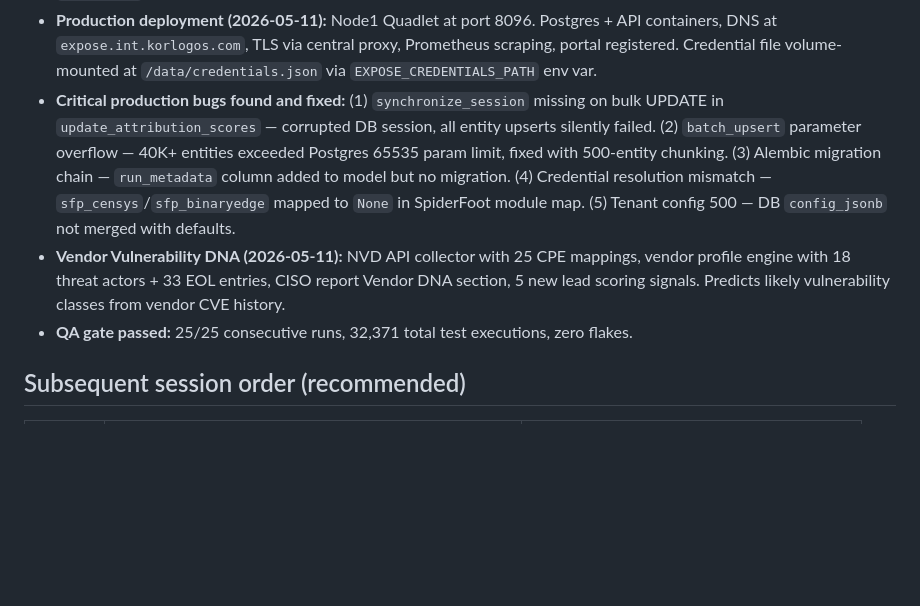
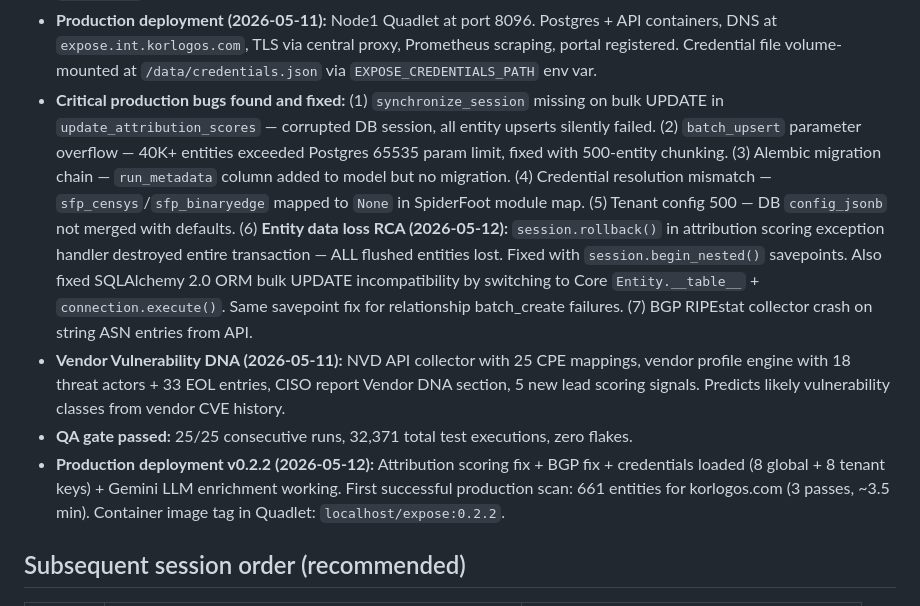
Before and after one commit to pitt-street-labs/expose, a Markdown page: CLAUDE.md, the part around the change. Drawn GitHub-style; blank space fills up the shorter version.

Commit message:
docs: CLAUDE.md — entity persistence RCA, v0.2.2 deployment, attribution working
Co-Authored-By: Claude Opus 4.6 (1M context) <noreply@anthropic.com>
Signed-off-by: Enema Combatant <enema-combatant@users.noreply.github.com>

```diff
--- a/CLAUDE.md
+++ b/CLAUDE.md
@@ -153,9 +153,10 @@ Following `~/CLAUDE.md` change control:
 - **Shared TokenStore pattern:** `auth.py` exports `default_token_store` singleton. All API modules should import from `auth.py` rather than creating their own `TokenStore()`.
 - **Connection pooling pattern:** Active HTTP and favicon collectors create `httpx.AsyncClient` once per `expand()` call (via `async with`) and pass to sub-methods. Do not create clients per-request inside loops.
 - **Production deployment (2026-05-11):** Node1 Quadlet at port 8096. Postgres + API containers, DNS at `expose.int.korlogos.com`, TLS via central proxy, Prometheus scraping, portal registered. Credential file volume-mounted at `/data/credentials.json` via `EXPOSE_CREDENTIALS_PATH` env var.
-- **Critical production bugs found and fixed:** (1) `synchronize_session` missing on bulk UPDATE in `update_attribution_scores` — corrupted DB session, all entity upserts silently failed. (2) `batch_upsert` parameter overflow — 40K+ entities exceeded Postgres 65535 param limit, fixed with 500-entity chunking. (3) Alembic migration chain — `run_metadata` column added to model but no migration. (4) Credential resolution mismatch — `sfp_censys`/`sfp_binaryedge` mapped to `None` in SpiderFoot module map. (5) Tenant config 500 — DB `config_jsonb` not merged with defaults.
+- **Critical production bugs found and fixed:** (1) `synchronize_session` missing on bulk UPDATE in `update_attribution_scores` — corrupted DB session, all entity upserts silently failed. (2) `batch_upsert` parameter overflow — 40K+ entities exceeded Postgres 65535 param limit, fixed with 500-entity chunking. (3) Alembic migration chain — `run_metadata` column added to model but no migration. (4) Credential resolution mismatch — `sfp_censys`/`sfp_binaryedge` mapped to `None` in SpiderFoot module map. (5) Tenant config 500 — DB `config_jsonb` not merged with defaults. (6) **Entity data loss RCA (2026-05-12):** `session.rollback()` in attribution scoring exception handler destroyed entire transaction — ALL flushed entities lost. Fixed with `session.begin_nested()` savepoints. Also fixed SQLAlchemy 2.0 ORM bulk UPDATE incompatibility by switching to Core `Entity.__table__` + `connection.execute()`. Same savepoint fix for relationship batch_create failures. (7) BGP RIPEstat collector crash on string ASN entries from API.
 - **Vendor Vulnerability DNA (2026-05-11):** NVD API collector with 25 CPE mappings, vendor profile engine with 18 threat actors + 33 EOL entries, CISO report Vendor DNA section, 5 new lead scoring signals. Predicts likely vulnerability classes from vendor CVE history.
 - **QA gate passed:** 25/25 consecutive runs, 32,371 total test executions, zero flakes.
+- **Production deployment v0.2.2 (2026-05-12):** Attribution scoring fix + BGP fix + credentials loaded (8 global + 8 tenant keys) + Gemini LLM enrichment working. First successful production scan: 661 entities for korlogos.com (3 passes, ~3.5 min). Container image tag in Quadlet: `localhost/expose:0.2.2`.
 
 ## Subsequent session order (recommended)
 
```
